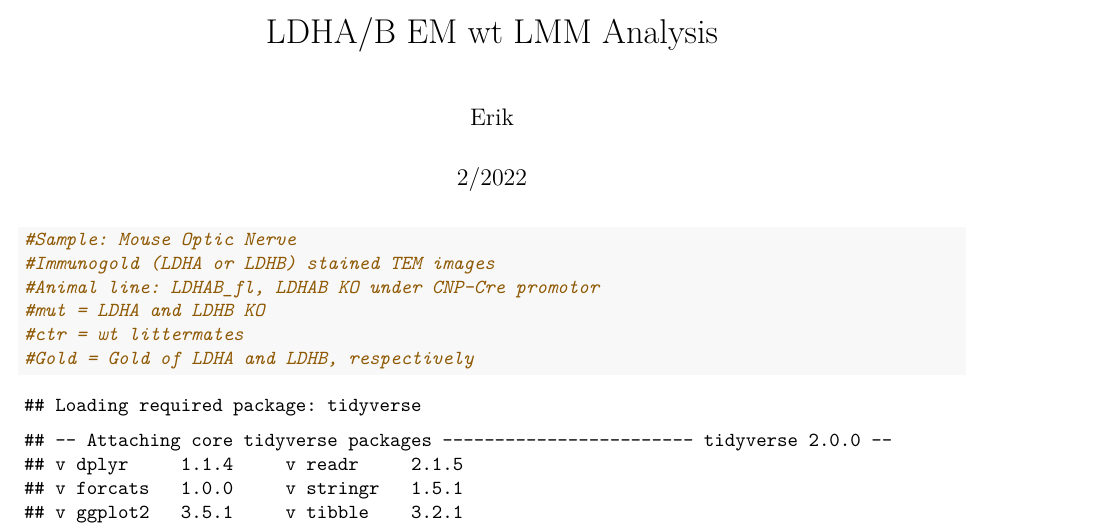
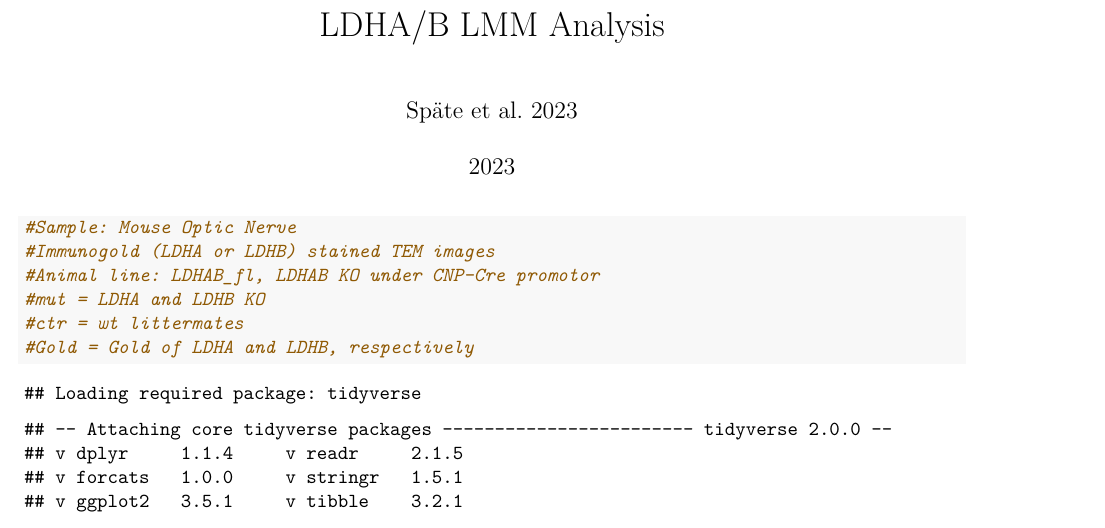
Before and after one commit to espaete/LDHAB-Oligodendrocytes, an R Markdown document (LDHAB-EM_wt_LMM-Analysis.Rmd): part of page 1 of 15 before the commit and part of page 1 of 30 after it, cut so that both start at the same text. Rendered offline with R 4.5, knitr and Pandoc, then LaTeX, with nearby package versions; some code elsewhere in the file could not run offline.

Commit message:
Changed Author name and date. Some cleaning up.

```diff
--- a/LDHAB-EM_wt_LMM-Analysis.Rmd
+++ b/LDHAB-EM_wt_LMM-Analysis.Rmd
@@ -1,7 +1,7 @@
 ---
-title: "LDHA/B EM wt LMM Analysis"
-author: "Erik"
-date: "2/2022"
+title: "LDHA/B LMM Analysis"
+author: "Späte et al. 2023"
+date: "2023"
 output:
   pdf_document: default
   html_document: default
```
Also changed, not shown: LDHAB-EM_wt_LMM-Analysis_files/figure-latex/LDHA - Linear Mixed Model --> Averaged over images-1.pdf (deleted), LDHAB-EM_wt_LMM-Analysis_files/figure-latex/LDHA - Linear Mixed Model --> Averaged over images-2.pdf (deleted), LDHAB-EM_wt_LMM-Analysis_files/figure-latex/LDHA - Linear Mixed Model --> Averaged over images-3.pdf (deleted), LDHAB-EM_wt_LMM-Analysis_files/figure-latex/gRatio - Plot-1.pdf (deleted), LDHAB-EM_wt_LMM-Analysis_files/figure-latex/gRatio - Plot-2.pdf (deleted), LDHAB-EM_wt_LMM-Analysis_files/figure-latex/testing LDHA staining Averages over images-1.pdf (deleted), LDHAB-EM_wt_LMM-Analysis_files/figure-latex/testing LDHA staining Averages over images-2.pdf (deleted), LDHAB-EM_wt_LMM-Analysis_files/figure-latex/testing LDHA staining Averages over images-3.pdf (deleted), LDHAB-EM_wt_LMM-Analysis_files/figure-latex/testing LDHA staining Averages over images-4.pdf (deleted), LDHAB-EM_wt_LMM-Analysis_files/figure-latex/testing LDHA staining Averages over images-5.pdf (deleted), LDHAB-EM_wt_LMM-Analysis_files/figure-latex/testing LDHA staining Averages over images-6.pdf (deleted), LDHAB-EM_wt_LMM-Analysis_files/figure-latex/testing gRatio-1.pdf (deleted), LDHAB-EM_wt_LMM-Analysis_files/figure-latex/testing gRatio-2.pdf (deleted), LDHAB-EM_wt_LMM-Analysis_files/figure-latex/testing gRatio-3.pdf (deleted), 8 more files, 2 other files.
